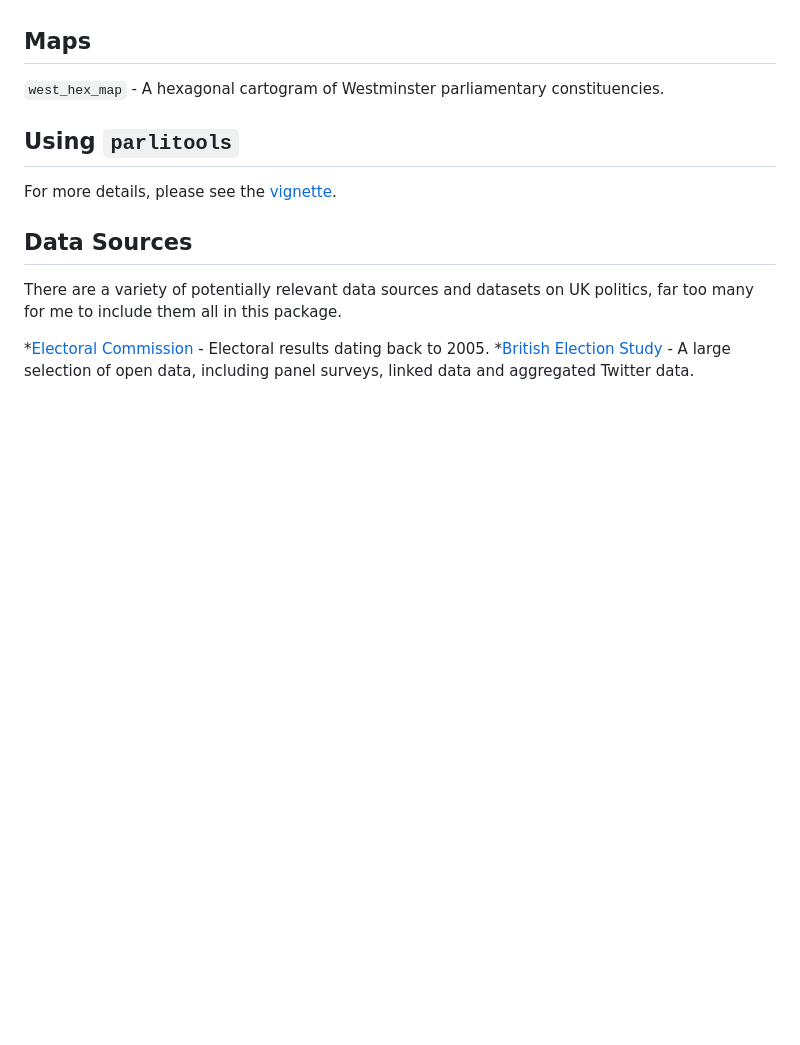
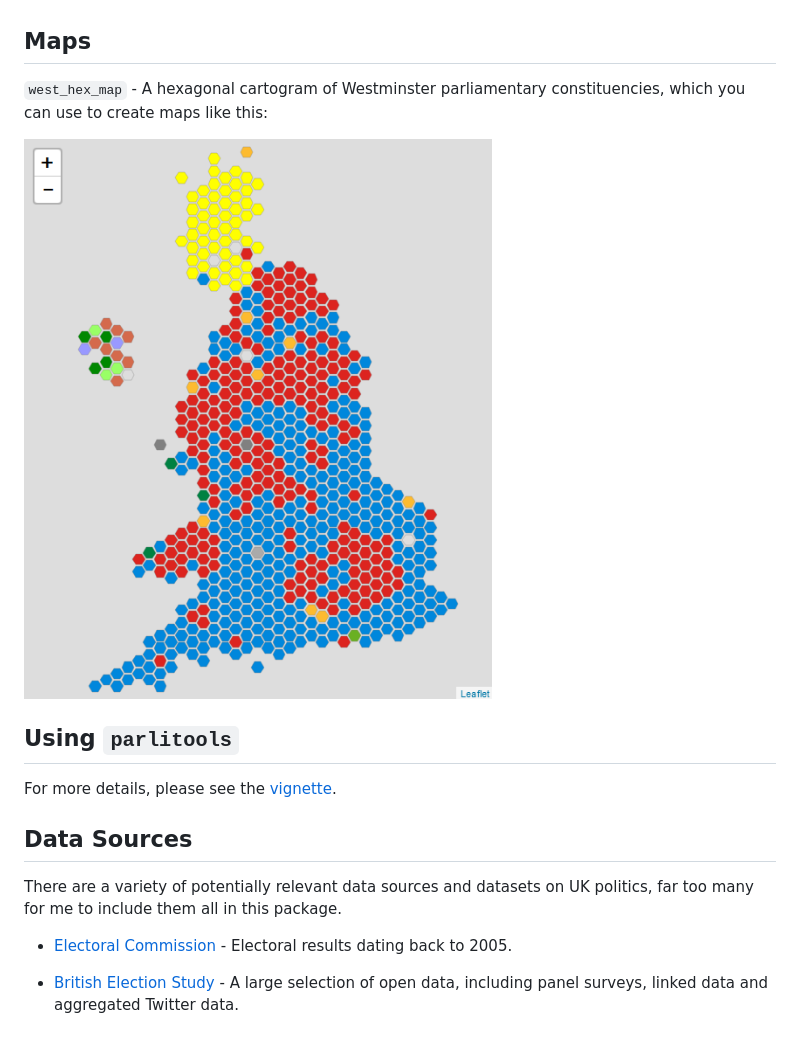
Before and after one commit to evanodell/parlitools, a Markdown page: README.md, the part around the change. Rendered like a GitHub page; pictures changed too: tools/hex_map.png (added); blank space fills up the shorter version.

Commit message:
added map example to readme

```diff
--- a/README.md
+++ b/README.md
@@ -35,7 +35,9 @@ Data Retrieval
 Maps
 ----
 
-`west_hex_map` - A hexagonal cartogram of Westminster parliamentary constituencies.
+`west_hex_map` - A hexagonal cartogram of Westminster parliamentary constituencies, which you can use to create maps like this:
+
+![](tools/hex_map.png)
 
 Using `parlitools`
 ------------------
@@ -47,4 +49,6 @@ Data Sources
 
 There are a variety of potentially relevant data sources and datasets on UK politics, far too many for me to include them all in this package.
 
-*[Electoral Commission](http://www.electoralcommission.org.uk/our-work/our-research/electoral-data) - Electoral results dating back to 2005. *[British Election Study](http://www.britishelectionstudy.com/data/) - A large selection of open data, including panel surveys, linked data and aggregated Twitter data.
+-   [Electoral Commission](http://www.electoralcommission.org.uk/our-work/our-research/electoral-data) - Electoral results dating back to 2005.
+
+-   [British Election Study](http://www.britishelectionstudy.com/data/) - A large selection of open data, including panel surveys, linked data and aggregated Twitter data.
```
Also changed, not shown: 3 other files.
